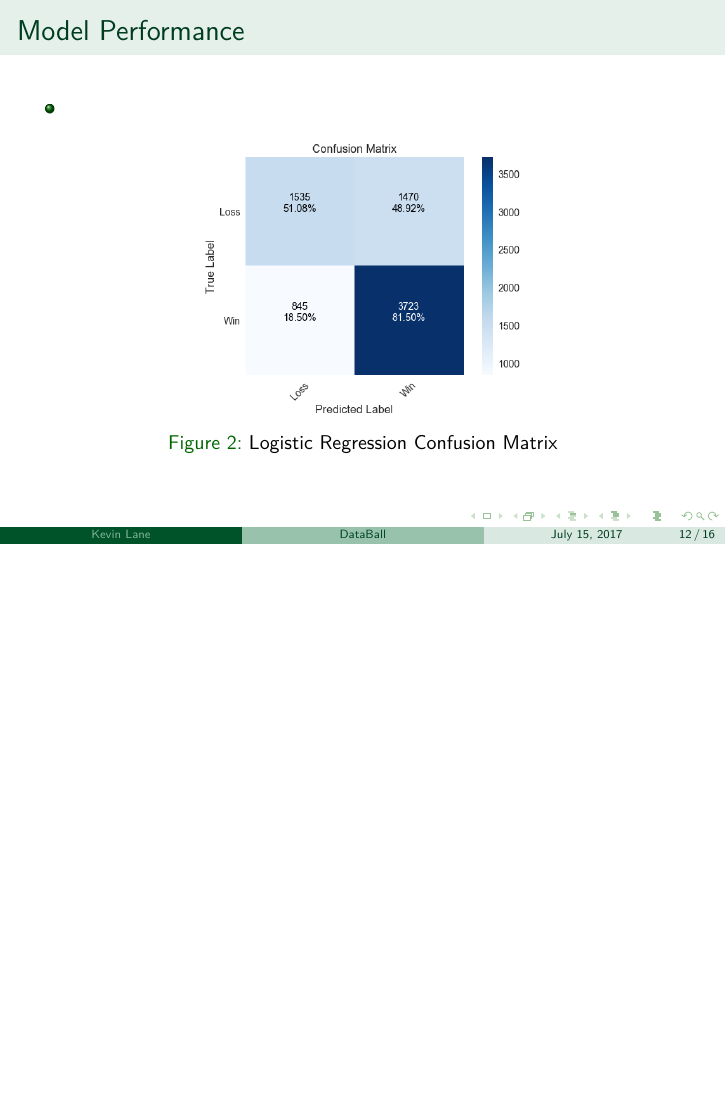
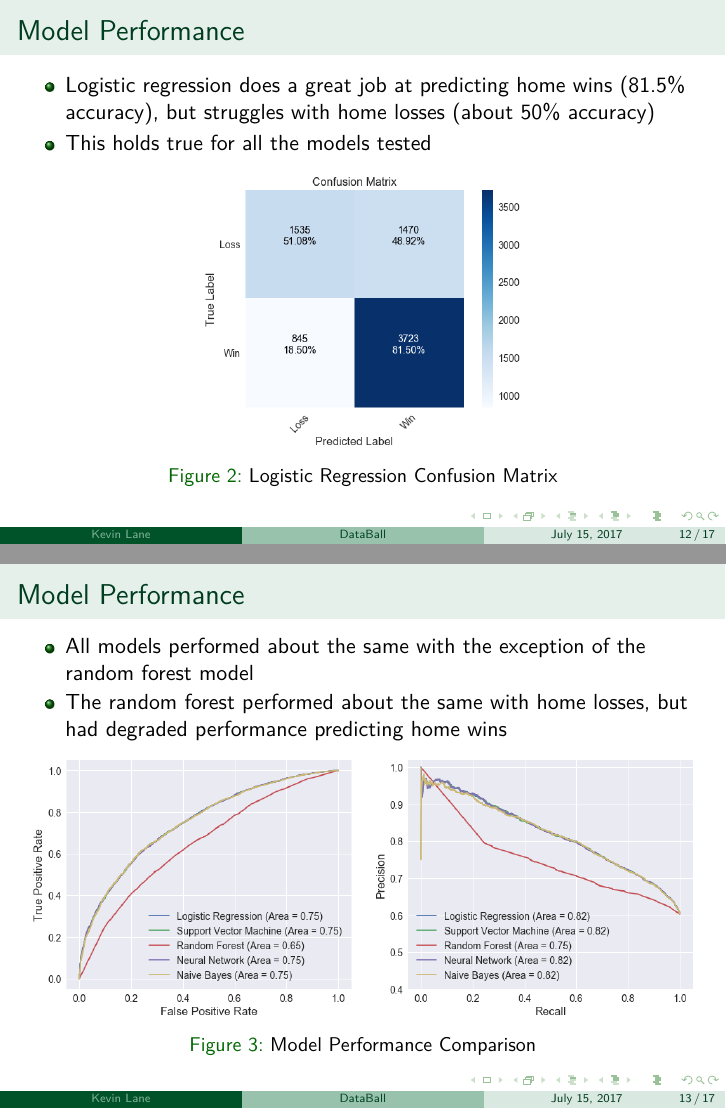
Before and after one commit to cedev935/databall-betting, LaTeX slides (report/databall-slides.tex): page 12 of 16 before the commit and pages 12 and 13 of 17 after it, the two joined at a grey line, the shorter picture padded with empty space. Compiled offline with pdfLaTeX.

Commit message:
Expand model performance slides

```diff
--- a/report/databall-slides.tex
+++ b/report/databall-slides.tex
@@ -205,11 +205,25 @@ According to Nate Silver, ``sports nerds have it easy.''\footnotemark
 \begin{frame}
 \frametitle{Model Performance}
 \begin{itemize}
-    \item
+    \item Logistic regression does a great job at predicting home wins (81.5\% accuracy), but struggles with home losses (about 50\% accuracy)
+    \item This holds true for all the models tested
 \end{itemize}
 \begin{figure}
 \includegraphics[scale=0.35]{../docs/assets/images/model-performance/logistic-regression-confusion-matrix.png}
 \caption{Logistic Regression Confusion Matrix}
+\end{figure}
+\end{frame}
+
+\subsection{Model Performance}
+\begin{frame}
+\frametitle{Model Performance}
+\begin{itemize}
+    \item All models performed about the same with the exception of the random forest model
+    \item The random forest performed about the same with home losses, but had degraded performance predicting home wins
+\end{itemize}
+\begin{figure}
+\includegraphics[scale=0.35]{../docs/assets/images/model-performance/model-performance-comparison.png}
+\caption{Model Performance Comparison}
 \end{figure}
 \end{frame}
 
```
